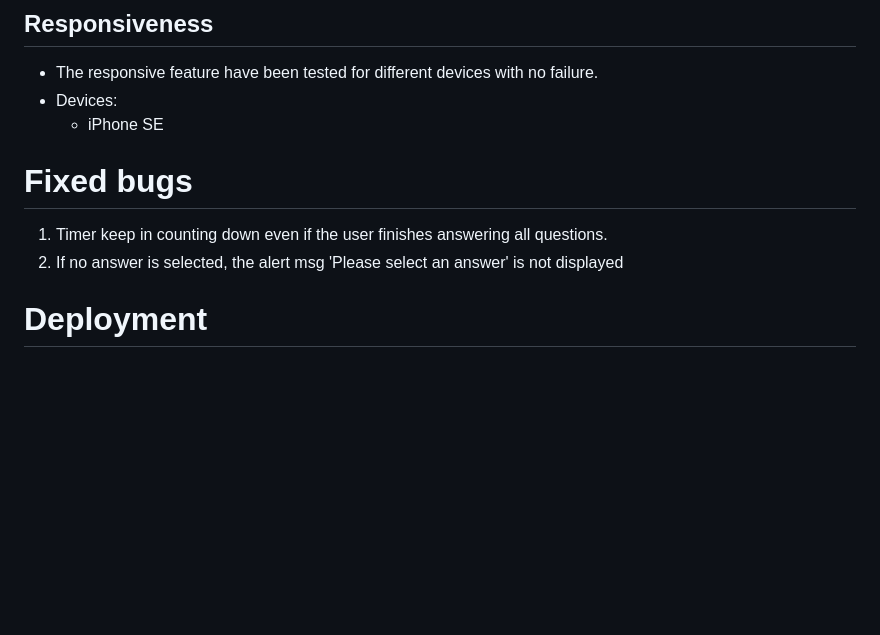
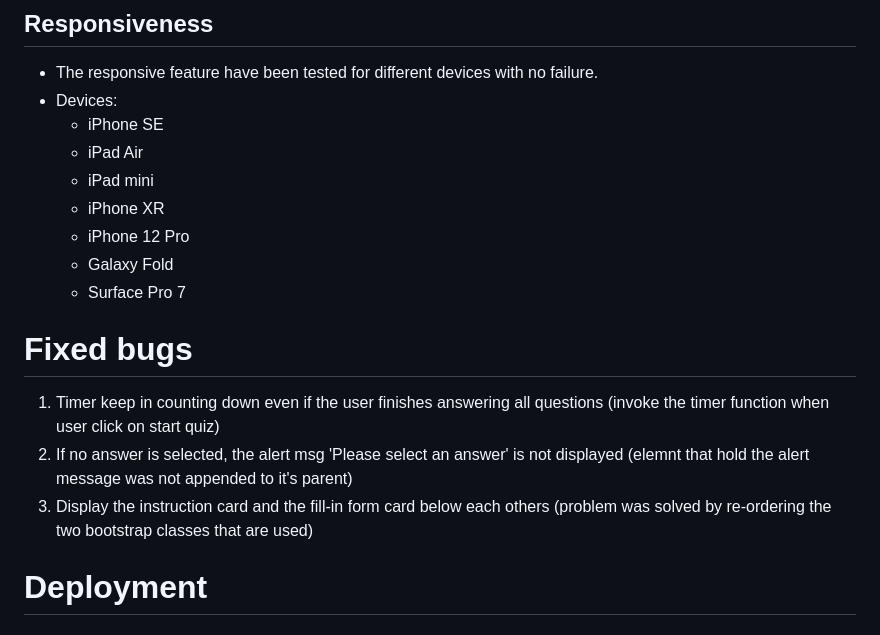
Before and after one commit to Nazek-Altayeb/Computer-Science-Quiz, a Markdown page: README.md, the part around the change. Drawn GitHub-style; blank space fills up the shorter version.

```diff
--- a/README.md
+++ b/README.md
@@ -101,10 +101,18 @@ display score : sores are displayed in two cases, after user finishes answering
 * The responsive feature have been tested for different devices with no failure.
 * Devices:
   * iPhone SE
+  * iPad Air
+  * iPad mini
+  * iPhone XR
+  * iPhone 12 Pro
+  * Galaxy Fold
+  * Surface Pro 7
+
 
 # Fixed bugs
-1. Timer keep in counting down even if the user finishes answering all questions.
-1. If no answer is selected, the alert msg 'Please select an answer' is not displayed
+1. Timer keep in counting down even if the user finishes answering all questions (invoke the timer function when user click on start quiz)
+1. If no answer is selected, the alert msg 'Please select an answer' is not displayed (elemnt that hold the alert message was not appended to it's parent)
+1. Display the instruction card and the fill-in form card below each others (problem was solved by re-ordering the two bootstrap classes that are used)
 
 
 # Deployment
```
